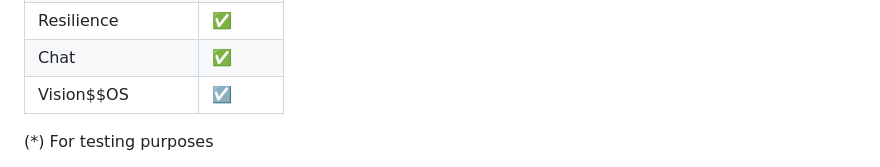
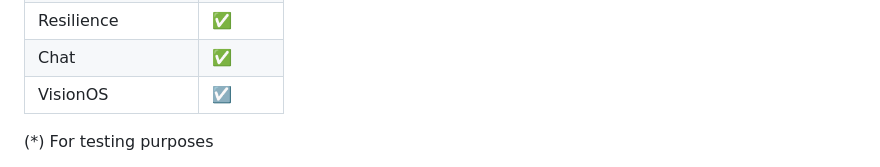
Before and after one commit to PiervitoCreanza/IS24-AM02, a Markdown page: README.md, the part around the change. Drawn GitHub-style.

```diff
--- a/README.md
+++ b/README.md
@@ -27,7 +27,7 @@ to accommodate two main development approaches for flexibility.
 | Persistence (*)   | :white_check_mark:      |
 | Resilience        | :white_check_mark:      |
 | Chat              | :white_check_mark:      |
-| Vision$$OS        | :ballot_box_with_check: |
+| VisionOS        | :ballot_box_with_check: |
 
 (*) For testing purposes
 
```
